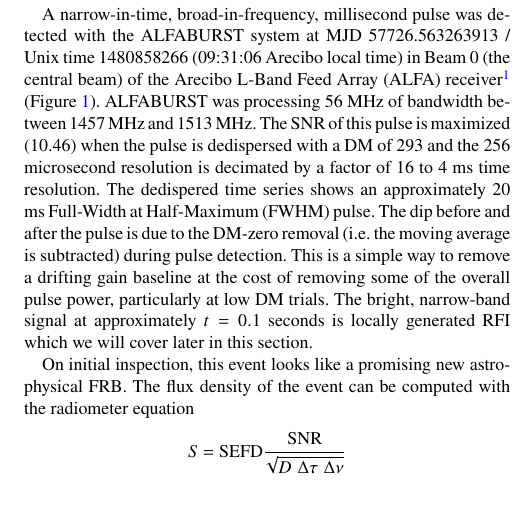
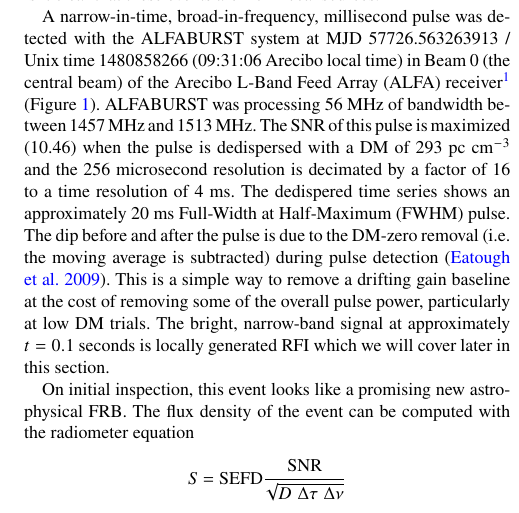
Before and after one commit to griffinfoster/terrestrial-frb-letter, a LaTeX paper (terrestrial-frb-letter.tex): part of one column of page 2 of 11, cut so that both start at the same text. Compiled offline with pdfLaTeX.

Commit message:
minor edits

```diff
--- a/terrestrial-frb-letter.tex
+++ b/terrestrial-frb-letter.tex
@@ -211,19 +211,20 @@ of the data, the telescope operation status, and contextual information is it
 clear that these events are from local sources.
 
 A narrow-in-time, broad-in-frequency, millisecond pulse was detected with the
-ALFABURST system at MJD 57726.563263913 / Unix time 1480858266 (09:31:06 Arecibo
-local time) in Beam 0 (the central beam) of the \gls{alfa}
+ALFABURST system at MJD 57726.563263913 / Unix time 1480858266 (09:31:06
+Arecibo local time) in Beam 0 (the central beam) of the \gls{alfa}
 receiver\footnote{http://www.naic.edu/alfa/} (Figure
-\ref{fig:beam0_dynamic_spec_wide}). ALFABURST was processing 56 MHz of bandwidth
-between 1457 MHz and 1513 MHz. The \gls{snr} of this pulse is maximized (10.46)
-when the pulse is dedispersed with a \gls{dm} of 293 and the 256 microsecond
-resolution is decimated by a factor of 16 to 4 ms time resolution. The
-dedispered time series shows an approximately 20 ms \gls{fwhm} pulse. The dip
-before and after the pulse is due to the DM-zero removal (i.e. the moving
-average is subtracted) during pulse detection. This is a simple way to remove a
-drifting gain baseline at the cost of removing some of the overall pulse power,
-particularly at low DM trials. The bright, narrow-band signal at approximately
-$t=0.1$ seconds is locally generated \gls{rfi} which we will cover later in this
+\ref{fig:beam0_dynamic_spec_wide}). ALFABURST was processing 56~MHz of
+bandwidth between 1457~MHz and 1513~MHz. The \gls{snr} of this pulse is
+maximized (10.46) when the pulse is dedispersed with a \gls{dm} of 293 pc
+cm$^{-3}$ and the 256 microsecond resolution is decimated by a factor of 16 to
+a time resolution of 4~ms. The dedispered time series shows an approximately 20
+ms \gls{fwhm} pulse. The dip before and after the pulse is due to the DM-zero
+removal (i.e. the moving average is subtracted) during pulse detection
+\citep{2009MNRAS.395..410E}. This is a simple way to remove a drifting gain
+baseline at the cost of removing some of the overall pulse power, particularly
+at low DM trials. The bright, narrow-band signal at approximately $t=0.1$
+seconds is locally generated \gls{rfi} which we will cover later in this
 section.
 
 \begin{figure*}
```
Also changed, not shown: frb-detections.bib (+17 -0 lines).
